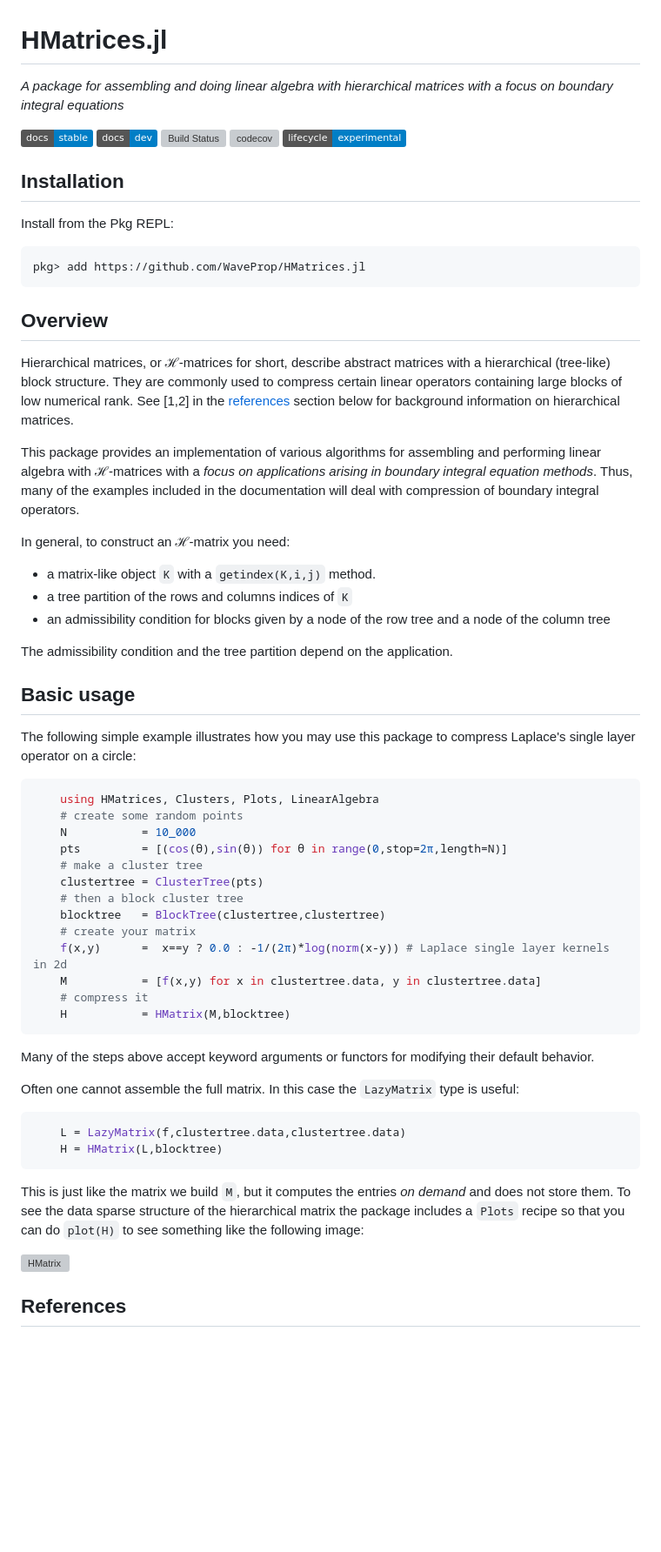
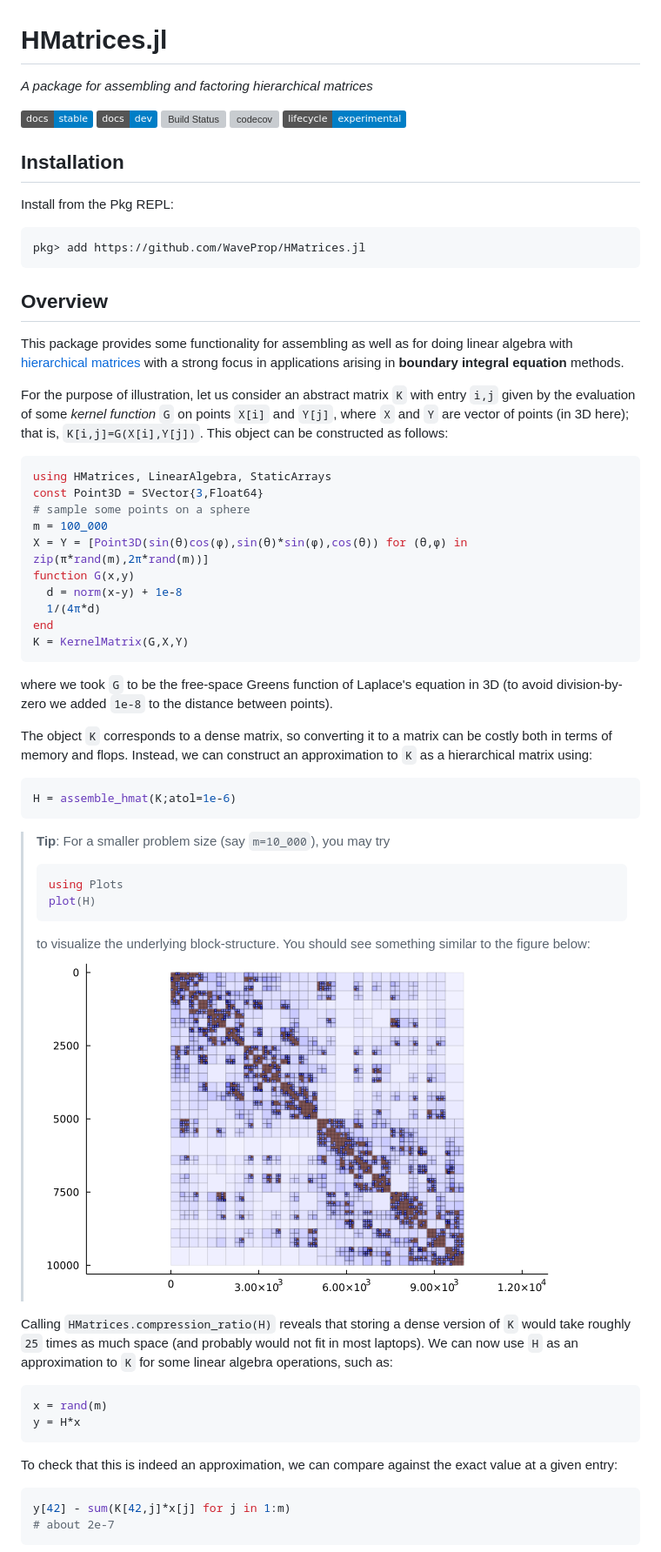
Before and after one commit to IntegralEquations/HMatrices.jl, a Markdown page: README.md, the part around one of its changes. Shown at 87% size. GitHub-like rendering; pictures changed too: docs/src/assets/hmatrix.png (added); badges without logos; blank space fills up the shorter version; grey boxes are pictures that could not be loaded.

````diff
--- a/README.md
+++ b/README.md
@@ -1,6 +1,6 @@
 # HMatrices.jl
 
-*A package for assembling and doing linear algebra with hierarchical matrices with a focus on boundary integral equations*
+*A package for assembling and factoring hierarchical matrices*
 
 [![Stable](https://img.shields.io/badge/docs-stable-blue.svg)](https://WaveProp.github.io/HMatrices.jl/stable)
 [![Dev](https://img.shields.io/badge/docs-dev-blue.svg)](https://WaveProp.github.io/HMatrices.jl/dev)
@@ -17,56 +17,65 @@ pkg> add https://github.com/WaveProp/HMatrices.jl
 
 ## Overview
 
-Hierarchical matrices, or ℋ-matrices for short, describe abstract matrices with
-a hierarchical (tree-like) block structure. They are commonly used to compress
-certain linear operators containing large blocks of low numerical rank. See
-[1,2] in the [references](#references) section below for background information
-on hierarchical matrices.
+This package provides some functionality for assembling as well as for doing
+linear algebra with [hierarchical
+matrices](https://en.wikipedia.org/wiki/Hierarchical_matrix) with a strong focus
+in applications arising in **boundary integral equation** methods.
 
-This package provides an implementation of various algorithms for assembling and
-performing linear algebra with ℋ-matrices with a *focus on applications arising
-in boundary integral equation methods*. Thus, many of the examples included in
-the documentation will deal with compression of boundary integral operators.
-
-In general, to construct an ℋ-matrix you need:
-
-- a matrix-like object `K` with a `getindex(K,i,j)` method.
-- a tree partition of the rows and columns indices of `K`
-- an admissibility condition for blocks given by a node of the row tree and a
-  node of the column tree
-
-The admissibility condition and the tree partition depend on the application.
-
-## Basic usage
-
-The following simple example illustrates how you may use this package to
-compress Laplace's single layer operator on a circle:
-
+For the purpose of illustration, let us consider an abstract matrix `K` with
+entry `i,j` given by the evaluation of some *kernel function* `G` on points
+`X[i]` and `Y[j]`, where `X` and `Y` are vector of points (in 3D here); that is,
+`K[i,j]=G(X[i],Y[j])`. This object can be constructed as follows:
 
 ```julia
-    using HMatrices, Clusters, Plots, LinearAlgebra
-    # create some random points
-    N           = 10_000
-    pts         = [(cos(θ),sin(θ)) for θ in range(0,stop=2π,length=N)]
-    # make a cluster tree
-    clustertree = ClusterTree(pts)
-    # then a block cluster tree
-    blocktree   = BlockTree(clustertree,clustertree)
-    # create your matrix
-    f(x,y)      =  x==y ? 0.0 : -1/(2π)*log(norm(x-y)) # Laplace single layer kernels in 2d
-    M           = [f(x,y) for x in clustertree.data, y in clustertree.data]
-    # compress it
-    H           = HMatrix(M,blocktree)
+using HMatrices, LinearAlgebra, StaticArrays
+const Point3D = SVector{3,Float64}
+# sample some points on a sphere
+m = 100_000
+X = Y = [Point3D(sin(θ)cos(ϕ),sin(θ)*sin(ϕ),cos(θ)) for (θ,ϕ) in zip(π*rand(m),2π*rand(m))]
+function G(x,y)
+  d = norm(x-y) + 1e-8
+  1/(4π*d)
+end
+K = KernelMatrix(G,X,Y)
 ```
-Many of the steps above accept keyword arguments or functors for modifying their default behavior.
 
-Often one cannot assemble the full matrix. In this case the `LazyMatrix` type is useful:
+where we took `G` to be the free-space Greens function of Laplace's
+equation in 3D (to avoid division-by-zero we added `1e-8` to the distance
+between points).
+
+The object `K` corresponds to a dense matrix, so converting it to a matrix can
+be costly both in terms of memory and flops. Instead, we can construct an
+approximation to `K` as a hierarchical matrix using:
+
 ```julia
-    L = LazyMatrix(f,clustertree.data,clustertree.data)
-    H = HMatrix(L,blocktree)
+H = assemble_hmat(K;atol=1e-6)
 ```
-This is just like the matrix we build `M`, but it computes the entries *on demand* and does not store them. To see the data sparse structure of the hierarchical matrix the package includes a `Plots` recipe so that you can do `plot(H)` to see something like the following image:
 
-![HMatrix](docs/src/figures/hmatrix.png "HMatrix")
+> **Tip**: For a smaller problem size (say `m=10_000`), you may try
+> ```julia
+> using Plots
+> plot(H)
+> ```
+> to visualize the underlying block-structure. You should see something similar
+> to the figure below:
+>![HMatrix](docs/src/assets/hmatrix.png "HMatrix")
 
-## References
+Calling `HMatrices.compression_ratio(H)` reveals that storing a dense version of
+`K` would take roughly `25` times as much space (and probably would not fit in
+most laptops). We can now use `H` as an approximation to `K` for some linear
+algebra operations, such as:
+
+```julia
+x = rand(m)
+y = H*x
+```
+
+To check that this is indeed an approximation, we can compare against the exact
+value at a given entry:
+
+```julia
+y[42] - sum(K[42,j]*x[j] for j in 1:m)
+# about 2e-7
+```
+
````
Also changed, not shown: other parts of README.md (+21 -0 lines).
